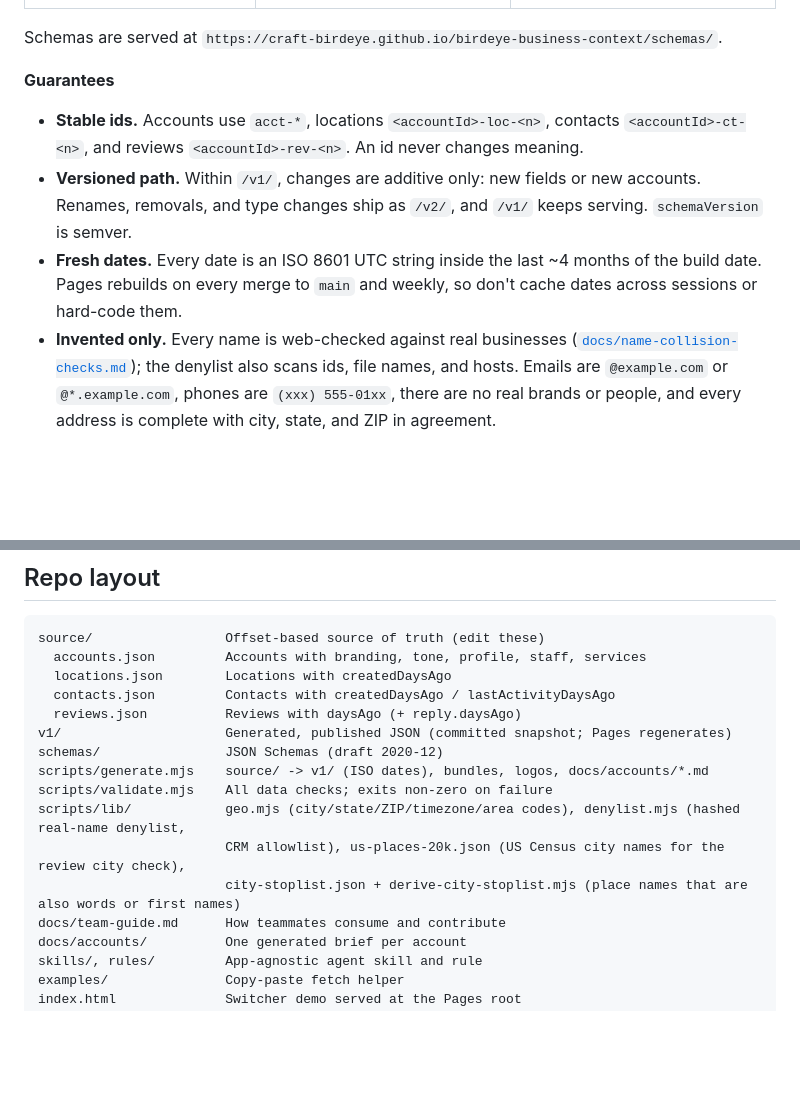
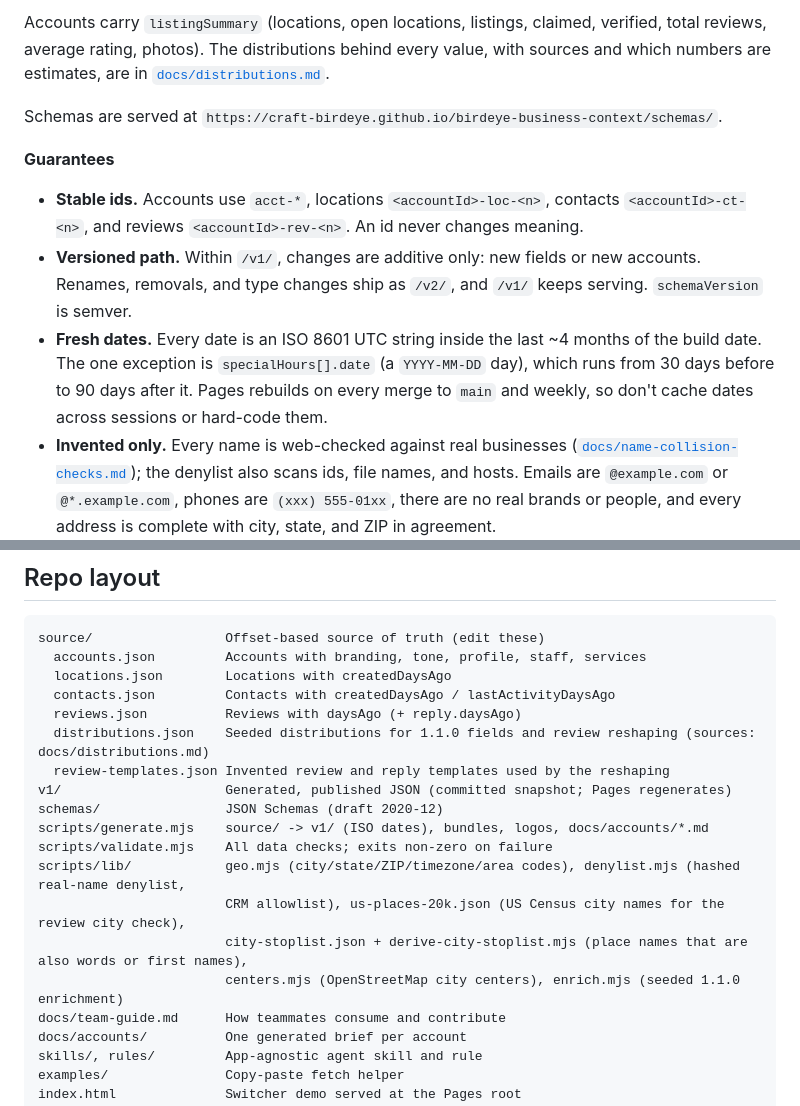
Before and after one commit to craft-birdeye/birdeye-business-context, a Markdown page: README.md, 2 parts joined by grey strips. Rendered like a GitHub page; blank space fills up the shorter version.

```diff
--- a/README.md
+++ b/README.md
@@ -26,3 +40,4 @@ The feed covers 40 invented accounts across dental, home services, legal, agency
+Accounts carry `listingSummary` (locations, open locations, listings, claimed, verified, total reviews, average rating, photos). The distributions behind every value, with sources and which numbers are estimates, are in [`docs/distributions.md`](docs/distributions.md).
 
 Schemas are served at `https://craft-birdeye.github.io/birdeye-business-context/schemas/`.
 
@@ -30,7 +45,7 @@ Schemas are served at `https://craft-birdeye.github.io/birdeye-business-context/
 
 - **Stable ids.** Accounts use `acct-*`, locations `<accountId>-loc-<n>`, contacts `<accountId>-ct-<n>`, and reviews `<accountId>-rev-<n>`. An id never changes meaning.
 - **Versioned path.** Within `/v1/`, changes are additive only: new fields or new accounts. Renames, removals, and type changes ship as `/v2/`, and `/v1/` keeps serving. `schemaVersion` is semver.
-- **Fresh dates.** Every date is an ISO 8601 UTC string inside the last ~4 months of the build date. Pages rebuilds on every merge to `main` and weekly, so don't cache dates across sessions or hard-code them.
+- **Fresh dates.** Every date is an ISO 8601 UTC string inside the last ~4 months of the build date. The one exception is `specialHours[].date` (a `YYYY-MM-DD` day), which runs from 30 days before to 90 days after it. Pages rebuilds on every merge to `main` and weekly, so don't cache dates across sessions or hard-code them.
 - **Invented only.** Every name is web-checked against real businesses ([`docs/name-collision-checks.md`](docs/name-collision-checks.md)); the denylist also scans ids, file names, and hosts. Emails are `@example.com` or `@*.example.com`, phones are `(xxx) 555-01xx`, there are no real brands or people, and every address is complete with city, state, and ZIP in agreement.
 - **Integrity.** Contacts and reviews always reference a location of the same account, and location rows always equal `purchasedLocations`.
 
@@ -71,13 +86,16 @@ source/                 Offset-based source of truth (edit these)
   locations.json        Locations with createdDaysAgo
   contacts.json         Contacts with createdDaysAgo / lastActivityDaysAgo
   reviews.json          Reviews with daysAgo (+ reply.daysAgo)
+  distributions.json    Seeded distributions for 1.1.0 fields and review reshaping (sources: docs/distributions.md)
+  review-templates.json Invented review and reply templates used by the reshaping
 v1/                     Generated, published JSON (committed snapshot; Pages regenerates)
 schemas/                JSON Schemas (draft 2020-12)
 scripts/generate.mjs    source/ -> v1/ (ISO dates), bundles, logos, docs/accounts/*.md
 scripts/validate.mjs    All data checks; exits non-zero on failure
 scripts/lib/            geo.mjs (city/state/ZIP/timezone/area codes), denylist.mjs (hashed real-name denylist,
                         CRM allowlist), us-places-20k.json (US Census city names for the review city check),
-                        city-stoplist.json + derive-city-stoplist.mjs (place names that are also words or first names)
+                        city-stoplist.json + derive-city-stoplist.mjs (place names that are also words or first names),
+                        centers.mjs (OpenStreetMap city centers), enrich.mjs (seeded 1.1.0 enrichment)
 docs/team-guide.md      How teammates consume and contribute
 docs/accounts/          One generated brief per account
 skills/, rules/         App-agnostic agent skill and rule
```
Also changed, not shown: other parts of README.md (+18 -4 lines).
